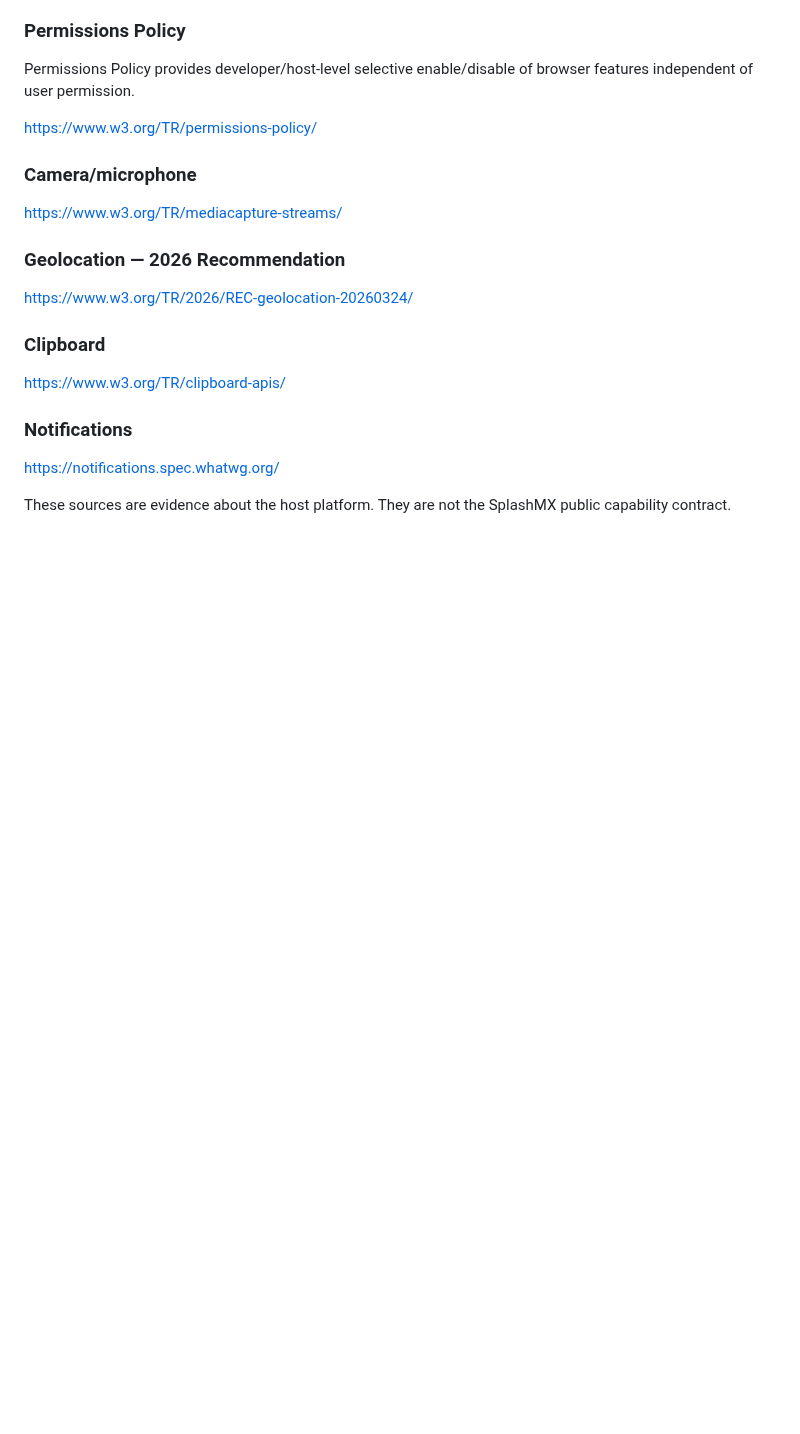
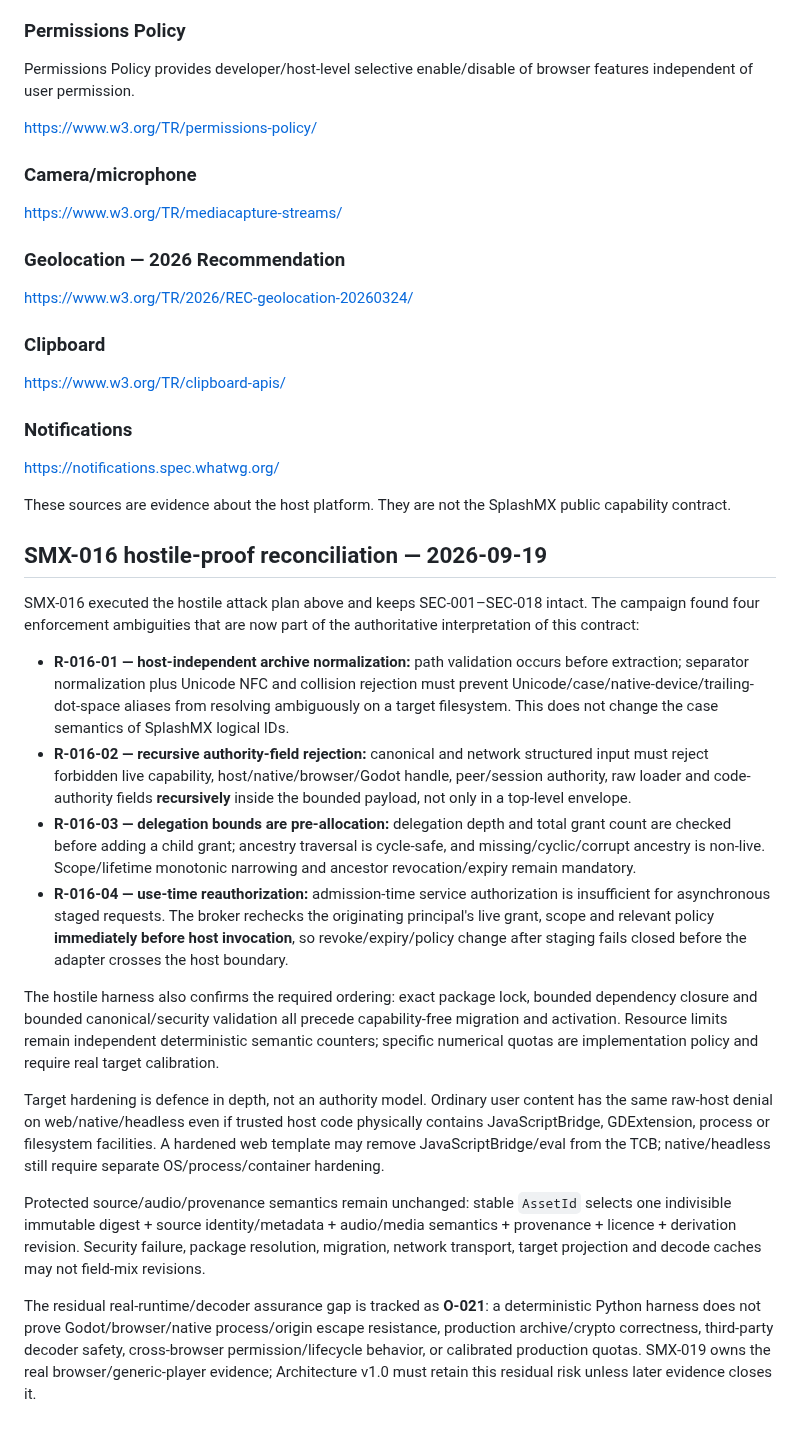
Before and after one commit to techrote/SplashMX, a Markdown page: docs/research/SMX-006-CAPABILITY-SANDBOX.md, the part around the change. Rendered like a GitHub page; blank space fills up the shorter version.

Commit message:
SMX-016: reconcile hostile-proof findings into security contract

```diff
--- a/docs/research/SMX-006-CAPABILITY-SANDBOX.md
+++ b/docs/research/SMX-006-CAPABILITY-SANDBOX.md
@@ -995,3 +995,20 @@ https://www.w3.org/TR/clipboard-apis/
 https://notifications.spec.whatwg.org/
 
 These sources are evidence about the host platform. They are not the SplashMX public capability contract.
+
+## SMX-016 hostile-proof reconciliation — 2026-09-19
+
+SMX-016 executed the hostile attack plan above and keeps SEC-001–SEC-018 intact. The campaign found four enforcement ambiguities that are now part of the authoritative interpretation of this contract:
+
+- **R-016-01 — host-independent archive normalization:** path validation occurs before extraction; separator normalization plus Unicode NFC and collision rejection must prevent Unicode/case/native-device/trailing-dot-space aliases from resolving ambiguously on a target filesystem. This does not change the case semantics of SplashMX logical IDs.
+- **R-016-02 — recursive authority-field rejection:** canonical and network structured input must reject forbidden live capability, host/native/browser/Godot handle, peer/session authority, raw loader and code-authority fields **recursively** inside the bounded payload, not only in a top-level envelope.
+- **R-016-03 — delegation bounds are pre-allocation:** delegation depth and total grant count are checked before adding a child grant; ancestry traversal is cycle-safe, and missing/cyclic/corrupt ancestry is non-live. Scope/lifetime monotonic narrowing and ancestor revocation/expiry remain mandatory.
+- **R-016-04 — use-time reauthorization:** admission-time service authorization is insufficient for asynchronous staged requests. The broker rechecks the originating principal's live grant, scope and relevant policy **immediately before host invocation**, so revoke/expiry/policy change after staging fails closed before the adapter crosses the host boundary.
+
+The hostile harness also confirms the required ordering: exact package lock, bounded dependency closure and bounded canonical/security validation all precede capability-free migration and activation. Resource limits remain independent deterministic semantic counters; specific numerical quotas are implementation policy and require real target calibration.
+
+Target hardening is defence in depth, not an authority model. Ordinary user content has the same raw-host denial on web/native/headless even if trusted host code physically contains JavaScriptBridge, GDExtension, process or filesystem facilities. A hardened web template may remove JavaScriptBridge/eval from the TCB; native/headless still require separate OS/process/container hardening.
+
+Protected source/audio/provenance semantics remain unchanged: stable `AssetId` selects one indivisible immutable digest + source identity/metadata + audio/media semantics + provenance + licence + derivation revision. Security failure, package resolution, migration, network transport, target projection and decode caches may not field-mix revisions.
+
+The residual real-runtime/decoder assurance gap is tracked as **O-021**: a deterministic Python harness does not prove Godot/browser/native process/origin escape resistance, production archive/crypto correctness, third-party decoder safety, cross-browser permission/lifecycle behavior, or calibrated production quotas. SMX-019 owns the real browser/generic-player evidence; Architecture v1.0 must retain this residual risk unless later evidence closes it.
```
